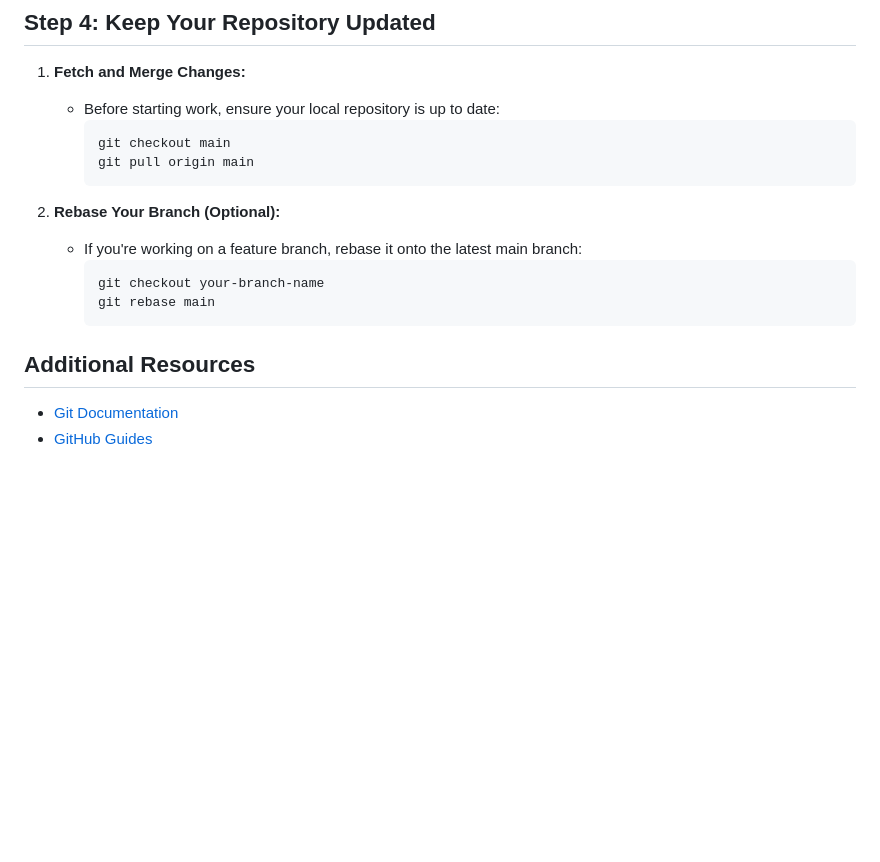
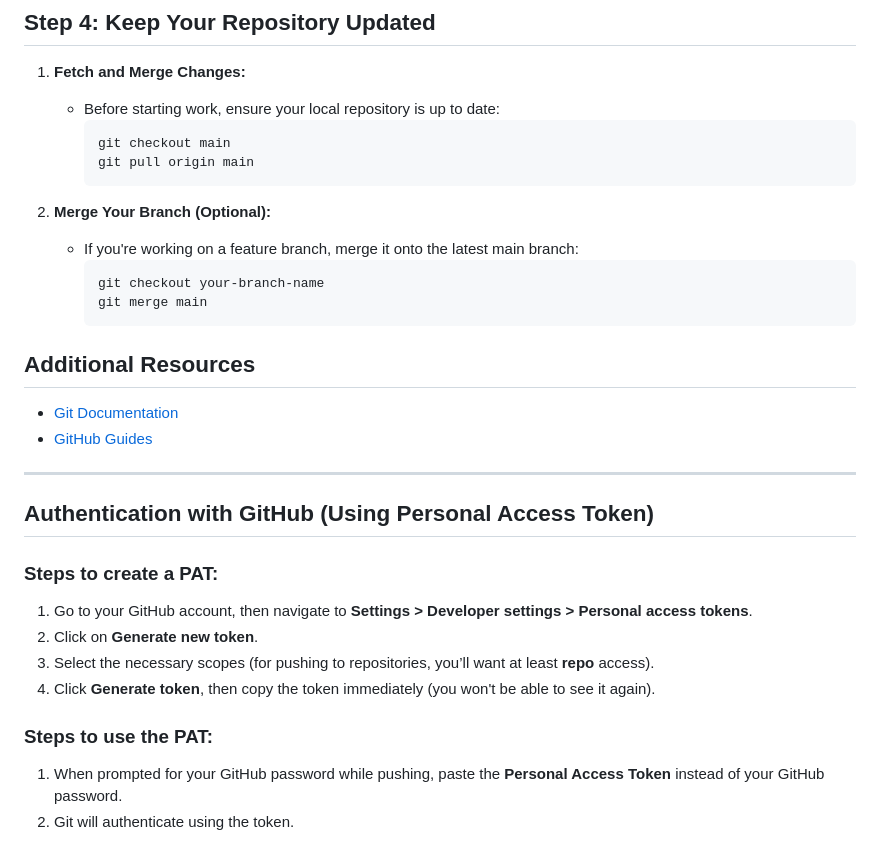
Before and after one commit to kinseyboze/UniWebEnrollment, a Markdown page: README.md, the part around the change. Rendered like a GitHub page; blank space fills up the shorter version.

Commit message:
Adding token portion to README

````diff
--- a/README.md
+++ b/README.md
@@ -105,14 +105,28 @@ This guide will walk you through installing Git, cloning the UniWebEnrollment re
      git pull origin main
      ```
 
-2. **Rebase Your Branch (Optional):**
-   - If you're working on a feature branch, rebase it onto the latest main branch:
+2. **Merge Your Branch (Optional):**
+   - If you're working on a feature branch, merge it onto the latest main branch:
      ```bash
      git checkout your-branch-name
-     git rebase main
+     git merge main
      ```
 
 ## Additional Resources
 
 - [Git Documentation](https://git-scm.com/doc)
 - [GitHub Guides](https://guides.github.com/)
+
+---
+
+## Authentication with GitHub (Using Personal Access Token)
+
+### Steps to create a PAT:
+1. Go to your GitHub account, then navigate to **Settings > Developer settings > Personal access tokens**.
+2. Click on **Generate new token**.
+3. Select the necessary scopes (for pushing to repositories, you’ll want at least **repo** access).
+4. Click **Generate token**, then copy the token immediately (you won't be able to see it again).
+
+### Steps to use the PAT:
+1. When prompted for your GitHub password while pushing, paste the **Personal Access Token** instead of your GitHub password.
+2. Git will authenticate using the token.
````
